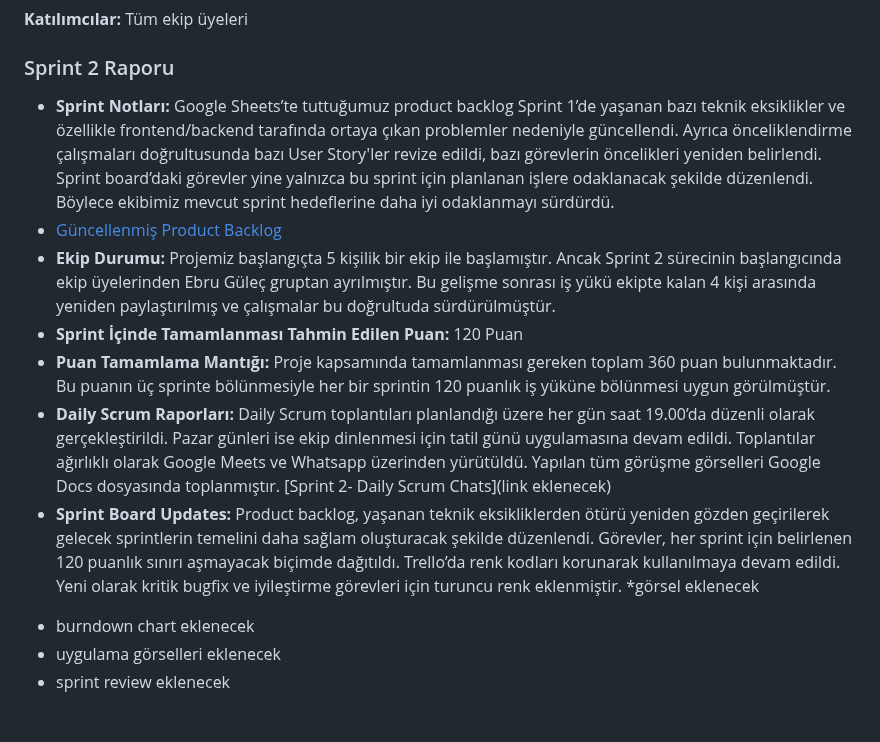
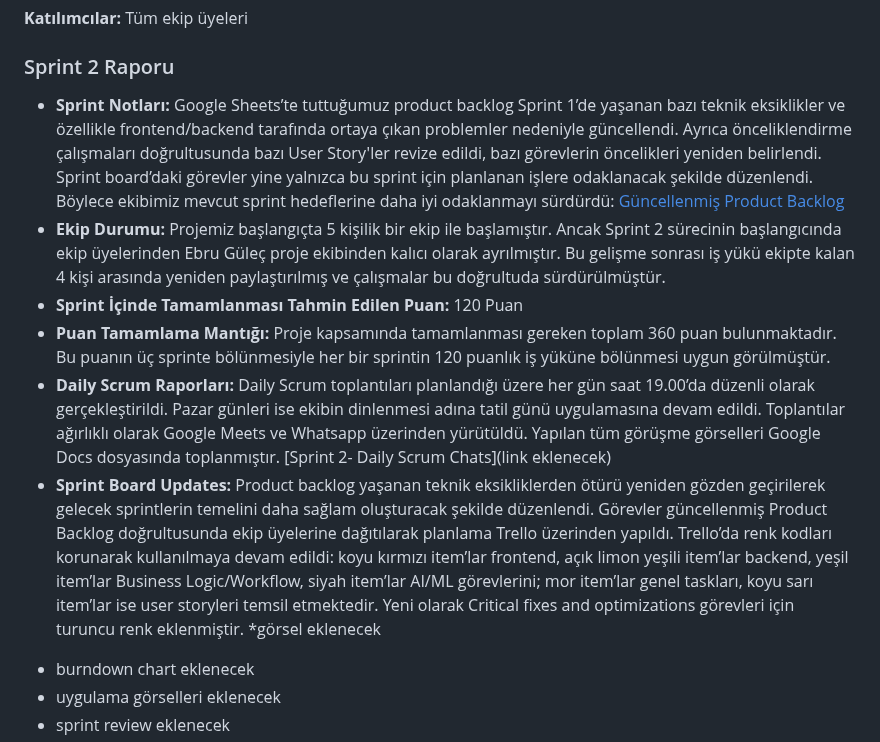
Before and after one commit to Neuravoid/NeetUp, a Markdown page: README.md, the part around the change. GitHub-like rendering; blank space fills up the shorter version.

```diff
--- a/README.md
+++ b/README.md
@@ -116,13 +116,12 @@ Sprint boyunca ekibimiz toplam 120 story point’lik iş yükünü düzenli bir
 
 ### Sprint 2 Raporu
 
-- **Sprint Notları:** Google Sheets’te tuttuğumuz product backlog Sprint 1’de yaşanan bazı teknik eksiklikler ve özellikle frontend/backend tarafında ortaya çıkan problemler nedeniyle güncellendi. Ayrıca önceliklendirme çalışmaları doğrultusunda bazı User Story'ler revize edildi, bazı görevlerin öncelikleri yeniden belirlendi. Sprint board’daki görevler yine yalnızca bu sprint için planlanan işlere odaklanacak şekilde düzenlendi. Böylece ekibimiz mevcut sprint hedeflerine daha iyi odaklanmayı sürdürdü.
-- [Güncellenmiş Product Backlog](https://docs.google.com/spreadsheets/d/1ynAhO7LanHIHpbSdVnmgKz6QWdaCWMFgfougikQC6Q0/edit?usp=sharing)
-- **Ekip Durumu:** Projemiz başlangıçta 5 kişilik bir ekip ile başlamıştır. Ancak Sprint 2 sürecinin başlangıcında ekip üyelerinden Ebru Güleç gruptan ayrılmıştır. Bu gelişme sonrası iş yükü ekipte kalan 4 kişi arasında yeniden paylaştırılmış ve çalışmalar bu doğrultuda sürdürülmüştür.
+- **Sprint Notları:** Google Sheets’te tuttuğumuz product backlog Sprint 1’de yaşanan bazı teknik eksiklikler ve özellikle frontend/backend tarafında ortaya çıkan problemler nedeniyle güncellendi. Ayrıca önceliklendirme çalışmaları doğrultusunda bazı User Story'ler revize edildi, bazı görevlerin öncelikleri yeniden belirlendi. Sprint board’daki görevler yine yalnızca bu sprint için planlanan işlere odaklanacak şekilde düzenlendi. Böylece ekibimiz mevcut sprint hedeflerine daha iyi odaklanmayı sürdürdü: [Güncellenmiş Product Backlog](https://docs.google.com/spreadsheets/d/1ynAhO7LanHIHpbSdVnmgKz6QWdaCWMFgfougikQC6Q0/edit?usp=sharing)
+- **Ekip Durumu:** Projemiz başlangıçta 5 kişilik bir ekip ile başlamıştır. Ancak Sprint 2 sürecinin başlangıcında ekip üyelerinden Ebru Güleç proje ekibinden kalıcı olarak ayrılmıştır. Bu gelişme sonrası iş yükü ekipte kalan 4 kişi arasında yeniden paylaştırılmış ve çalışmalar bu doğrultuda sürdürülmüştür.
 - **Sprint İçinde Tamamlanması Tahmin Edilen Puan:** 120 Puan
 - **Puan Tamamlama Mantığı:** Proje kapsamında tamamlanması gereken toplam 360 puan bulunmaktadır. Bu puanın üç sprinte bölünmesiyle her bir sprintin 120 puanlık iş yüküne bölünmesi uygun görülmüştür.
-- **Daily Scrum Raporları:** Daily Scrum toplantıları planlandığı üzere her gün saat 19.00’da düzenli olarak gerçekleştirildi. Pazar günleri ise ekip dinlenmesi için tatil günü uygulamasına devam edildi. Toplantılar ağırlıklı olarak Google Meets ve Whatsapp üzerinden yürütüldü. Yapılan tüm görüşme görselleri Google Docs dosyasında toplanmıştır. [Sprint 2- Daily Scrum Chats](link eklenecek)
-- **Sprint Board Updates:** Product backlog, yaşanan teknik eksikliklerden ötürü yeniden gözden geçirilerek gelecek sprintlerin temelini daha sağlam oluşturacak şekilde düzenlendi. Görevler, her sprint için belirlenen 120 puanlık sınırı aşmayacak biçimde dağıtıldı. Trello’da renk kodları korunarak kullanılmaya devam edildi. Yeni olarak kritik bugfix ve iyileştirme görevleri için turuncu renk eklenmiştir. *görsel eklenecek
+- **Daily Scrum Raporları:** Daily Scrum toplantıları planlandığı üzere her gün saat 19.00’da düzenli olarak gerçekleştirildi. Pazar günleri ise ekibin dinlenmesi adına tatil günü uygulamasına devam edildi. Toplantılar ağırlıklı olarak Google Meets ve Whatsapp üzerinden yürütüldü. Yapılan tüm görüşme görselleri Google Docs dosyasında toplanmıştır. [Sprint 2- Daily Scrum Chats](link eklenecek)
+- **Sprint Board Updates:** Product backlog yaşanan teknik eksikliklerden ötürü yeniden gözden geçirilerek gelecek sprintlerin temelini daha sağlam oluşturacak şekilde düzenlendi. Görevler güncellenmiş Product Backlog doğrultusunda ekip üyelerine dağıtılarak planlama Trello üzerinden yapıldı. Trello’da renk kodları korunarak kullanılmaya devam edildi: koyu kırmızı item’lar frontend, açık limon yeşili item’lar backend, yeşil item’lar Business Logic/Workflow, siyah item’lar AI/ML görevlerini; mor item’lar genel taskları, koyu sarı item’lar ise user storyleri temsil etmektedir. Yeni olarak Critical fixes and optimizations görevleri için turuncu renk eklenmiştir. *görsel eklenecek
 * burndown chart eklenecek
 * uygulama görselleri eklenecek
 * sprint review eklenecek
```
